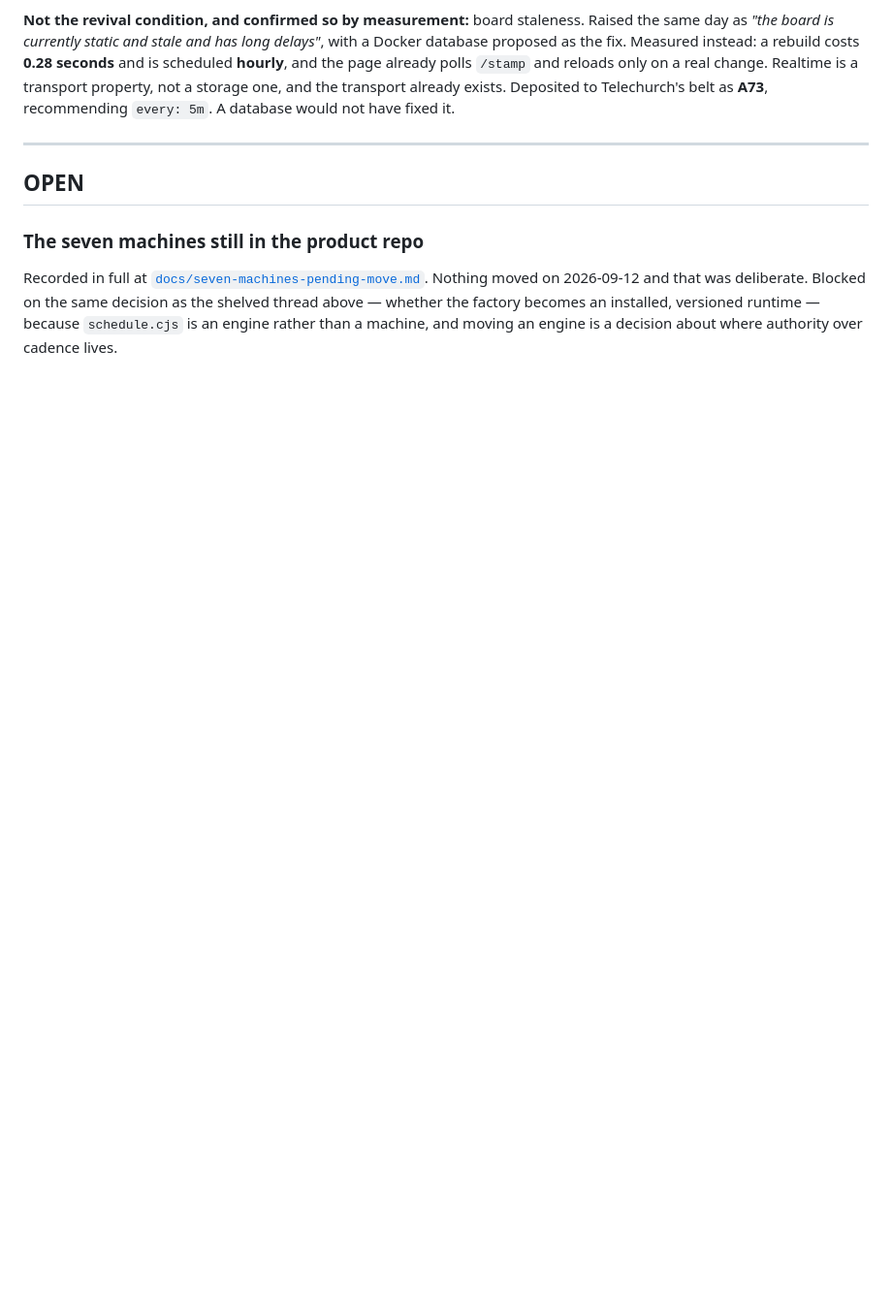
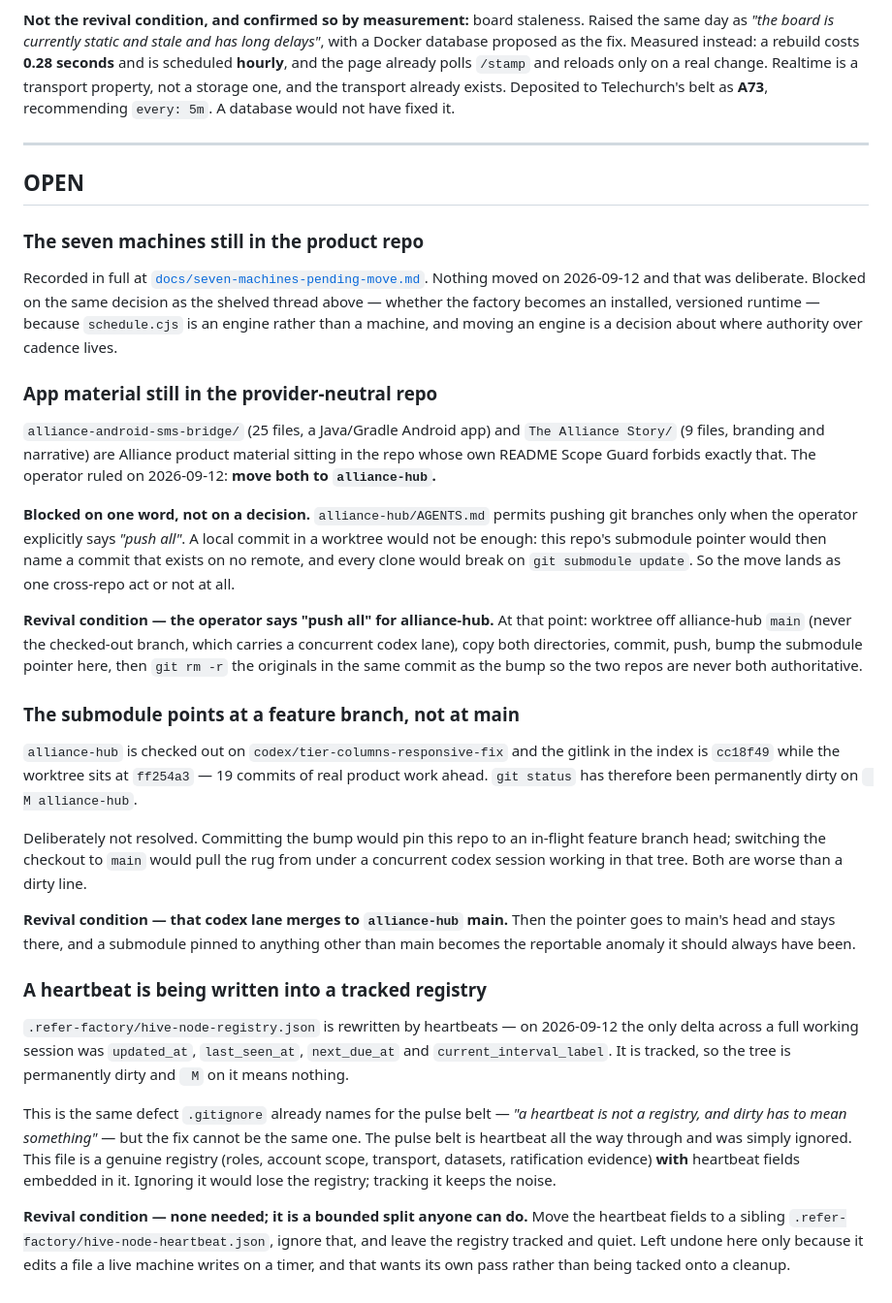
Before and after one commit to lightedcandle/refer-script-factory, a Markdown page: .claude/agent-context/shelf.md, the part around the change. Shown at 97% size. GitHub-like rendering; blank space fills up the shorter version.

Commit message:
Three things found and deliberately not fixed, each with what would revive it
A cleanup pass that fixes what is easy and stays quiet about what is not leaves
the hard half invisible, and invisible is how the .history leak survived three
months. So: what was found today, left undone, and why.

**App material in the provider-neutral repo.** The operator ruled: move
`alliance-android-sms-bridge/` and `The Alliance Story/` to `alliance-hub`.
Blocked on one word rather than on a decision - `alliance-hub/AGENTS.md` permits
pushing branches only on an explicit "push all". Committing locally would not do:
this repo's submodule pointer would then name a commit on no remote and every
clone would break. It lands as one cross-repo act or not at all.

**The submodule points at a feature branch.** `alliance-hub` is checked out on
`codex/tier-columns-responsive-fix`, 19 commits ahead of the gitlink, so
` M alliance-hub` has been permanent. Committing the bump would pin this repo to
an in-flight branch head; switching the checkout would pull the rug from under a
concurrent codex lane working in that tree. Both are worse than a dirty line.
Revives when that lane merges.

**A heartbeat is being written into a tracked registry.**
`.refer-factory/hive-node-registry.json` changed four timestamp fields and
nothing else across this whole session. Same defect `.gitignore` already names
for the pulse belt - "a heartbeat is not a registry, and dirty has to mean
something" - but it cannot take the same fix. The pulse belt was heartbeat
throughout and could simply be ignored; this file is a real registry with
heartbeat fields embedded, so ignoring it would lose the registry. The split is
bounded and needs no decision, only its own pass, because a live machine writes
that file on a timer.

Co-Authored-By: Claude Opus 5 <noreply@anthropic.com>

```diff
--- a/.claude/agent-context/shelf.md
+++ b/.claude/agent-context/shelf.md
@@ -82,3 +82,58 @@ Nothing moved on 2026-09-12 and that was deliberate. Blocked on the same
 decision as the shelved thread above — whether the factory becomes an installed,
 versioned runtime — because `schedule.cjs` is an engine rather than a machine,
 and moving an engine is a decision about where authority over cadence lives.
+
+### App material still in the provider-neutral repo
+
+`alliance-android-sms-bridge/` (25 files, a Java/Gradle Android app) and
+`The Alliance Story/` (9 files, branding and narrative) are Alliance product
+material sitting in the repo whose own README Scope Guard forbids exactly that.
+The operator ruled on 2026-09-12: **move both to `alliance-hub`.**
+
+**Blocked on one word, not on a decision.** `alliance-hub/AGENTS.md` permits
+pushing git branches only when the operator explicitly says *"push all"*. A local
+commit in a worktree would not be enough: this repo's submodule pointer would
+then name a commit that exists on no remote, and every clone would break on
+`git submodule update`. So the move lands as one cross-repo act or not at all.
+
+**Revival condition — the operator says "push all" for alliance-hub.** At that
+point: worktree off alliance-hub `main` (never the checked-out branch, which
+carries a concurrent codex lane), copy both directories, commit, push, bump the
+submodule pointer here, then `git rm -r` the originals in the same commit as the
+bump so the two repos are never both authoritative.
+
+### The submodule points at a feature branch, not at main
+
+`alliance-hub` is checked out on `codex/tier-columns-responsive-fix` and the
+gitlink in the index is `cc18f49` while the worktree sits at `ff254a3` — 19
+commits of real product work ahead. `git status` has therefore been permanently
+dirty on ` M alliance-hub`.
+
+Deliberately not resolved. Committing the bump would pin this repo to an
+in-flight feature branch head; switching the checkout to `main` would pull the
+rug from under a concurrent codex session working in that tree. Both are worse
+than a dirty line.
+
+**Revival condition — that codex lane merges to `alliance-hub` main.** Then the
+pointer goes to main's head and stays there, and a submodule pinned to anything
+other than main becomes the reportable anomaly it should always have been.
+
+### A heartbeat is being written into a tracked registry
+
+`.refer-factory/hive-node-registry.json` is rewritten by heartbeats — on
+2026-09-12 the only delta across a full working session was `updated_at`,
+`last_seen_at`, `next_due_at` and `current_interval_label`. It is tracked, so the
+tree is permanently dirty and ` M` on it means nothing.
+
+This is the same defect `.gitignore` already names for the pulse belt — *"a
+heartbeat is not a registry, and dirty has to mean something"* — but the fix
+cannot be the same one. The pulse belt is heartbeat all the way through and was
+simply ignored. This file is a genuine registry (roles, account scope, transport,
+datasets, ratification evidence) **with** heartbeat fields embedded in it.
+Ignoring it would lose the registry; tracking it keeps the noise.
+
+**Revival condition — none needed; it is a bounded split anyone can do.** Move
+the heartbeat fields to a sibling `.refer-factory/hive-node-heartbeat.json`,
+ignore that, and leave the registry tracked and quiet. Left undone here only
+because it edits a file a live machine writes on a timer, and that wants its own
+pass rather than being tacked onto a cleanup.
```
